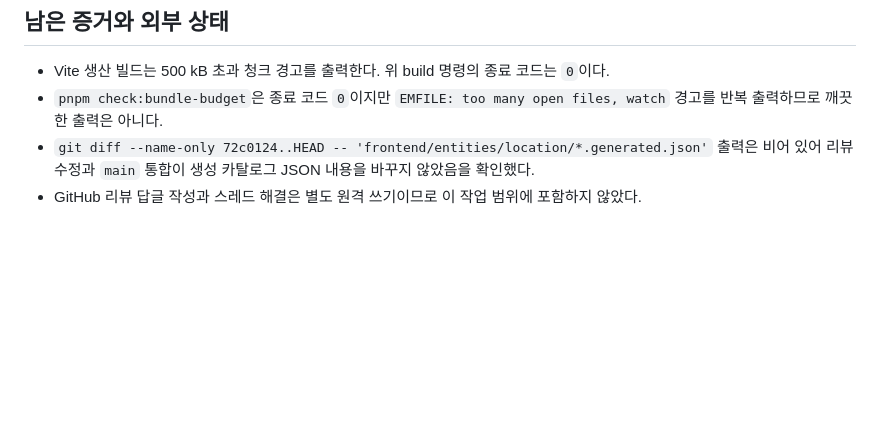
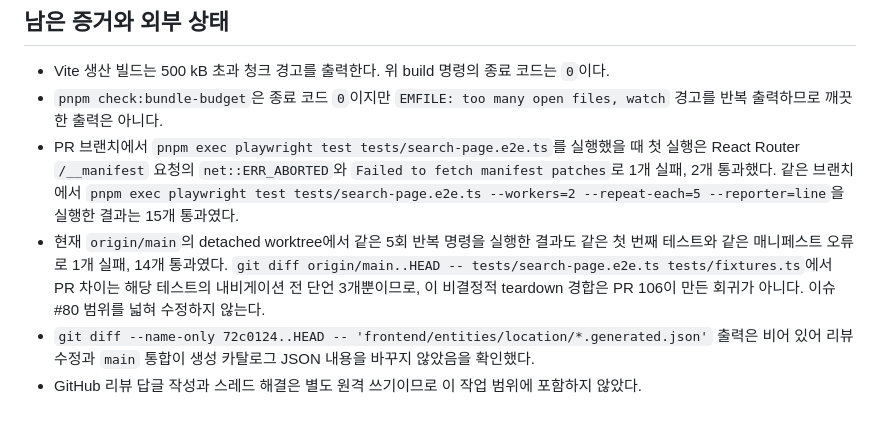
Before and after one commit to cgm-16/weatherpane, a Markdown page: docs/journal/journal-pr-106-review.md, the part around the change. Rendered like a GitHub page; blank space fills up the shorter version.

Commit message:
docs(review): E2E 기준선 조사 결과 기록

```diff
--- a/docs/journal/journal-pr-106-review.md
+++ b/docs/journal/journal-pr-106-review.md
@@ -48,5 +48,7 @@ Detail bootstrap 테스트 이름 변경과 build provenance 스키마 추가는
 
 - Vite 생산 빌드는 500 kB 초과 청크 경고를 출력한다. 위 build 명령의 종료 코드는 `0`이다.
 - `pnpm check:bundle-budget`은 종료 코드 `0`이지만 `EMFILE: too many open files, watch` 경고를 반복 출력하므로 깨끗한 출력은 아니다.
+- PR 브랜치에서 `pnpm exec playwright test tests/search-page.e2e.ts`를 실행했을 때 첫 실행은 React Router `/__manifest` 요청의 `net::ERR_ABORTED`와 `Failed to fetch manifest patches`로 1개 실패, 2개 통과했다. 같은 브랜치에서 `pnpm exec playwright test tests/search-page.e2e.ts --workers=2 --repeat-each=5 --reporter=line`을 실행한 결과는 15개 통과였다.
+- 현재 `origin/main`의 detached worktree에서 같은 5회 반복 명령을 실행한 결과도 같은 첫 번째 테스트와 같은 매니페스트 오류로 1개 실패, 14개 통과였다. `git diff origin/main..HEAD -- tests/search-page.e2e.ts tests/fixtures.ts`에서 PR 차이는 해당 테스트의 내비게이션 전 단언 3개뿐이므로, 이 비결정적 teardown 경합은 PR 106이 만든 회귀가 아니다. 이슈 #80 범위를 넓혀 수정하지 않는다.
 - `git diff --name-only 72c0124..HEAD -- 'frontend/entities/location/*.generated.json'` 출력은 비어 있어 리뷰 수정과 `main` 통합이 생성 카탈로그 JSON 내용을 바꾸지 않았음을 확인했다.
 - GitHub 리뷰 답글 작성과 스레드 해결은 별도 원격 쓰기이므로 이 작업 범위에 포함하지 않았다.
```
